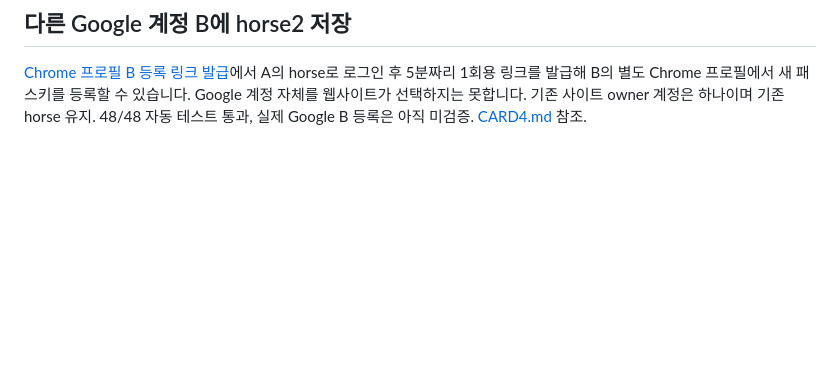
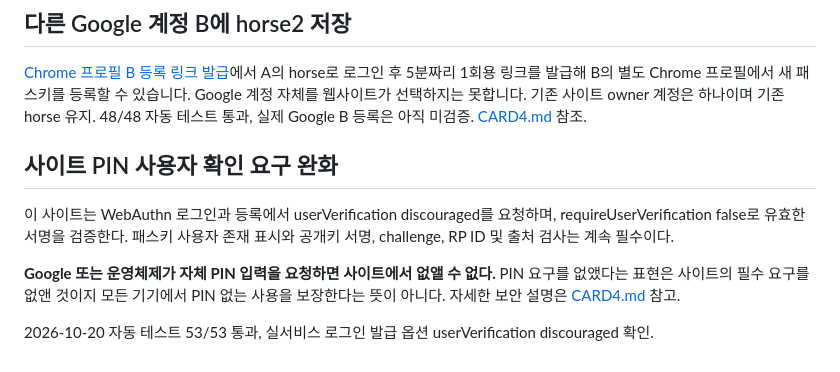
Before and after one commit to dfdfewqk/my-intro-passkey-t08, a Markdown page: README.md, the part around the change. Drawn GitHub-style; blank space fills up the shorter version.

Commit message:
Document optional PIN requirement, security tradeoffs and 53 passed verification tests

```diff
--- a/README.md
+++ b/README.md
@@ -97,3 +97,11 @@ npm test
 ## 다른 Google 계정 B에 horse2 저장
 
 [Chrome 프로필 B 등록 링크 발급](https://my-intro-t08.vercel.app/#googleProfilePanel)에서 A의 horse로 로그인 후 5분짜리 1회용 링크를 발급해 B의 별도 Chrome 프로필에서 새 패스키를 등록할 수 있습니다. Google 계정 자체를 웹사이트가 선택하지는 못합니다. 기존 사이트 owner 계정은 하나이며 기존 horse 유지. 48/48 자동 테스트 통과, 실제 Google B 등록은 아직 미검증. [CARD4.md](CARD4.md) 참조.
+
+## 사이트 PIN 사용자 확인 요구 완화
+
+이 사이트는 WebAuthn 로그인과 등록에서 userVerification discouraged를 요청하며, requireUserVerification false로 유효한 서명을 검증한다. 패스키 사용자 존재 표시와 공개키 서명, challenge, RP ID 및 출처 검사는 계속 필수이다.
+
+**Google 또는 운영체제가 자체 PIN 입력을 요청하면 사이트에서 없앨 수 없다.** PIN 요구를 없앴다는 표현은 사이트의 필수 요구를 없앤 것이지 모든 기기에서 PIN 없는 사용을 보장한다는 뜻이 아니다. 자세한 보안 설명은 [CARD4.md](CARD4.md) 참고.
+
+2026-10-20 자동 테스트 53/53 통과, 실서비스 로그인 발급 옵션 userVerification discouraged 확인.
```
Also changed, not shown: CARD4.md (+14 -0 lines).
